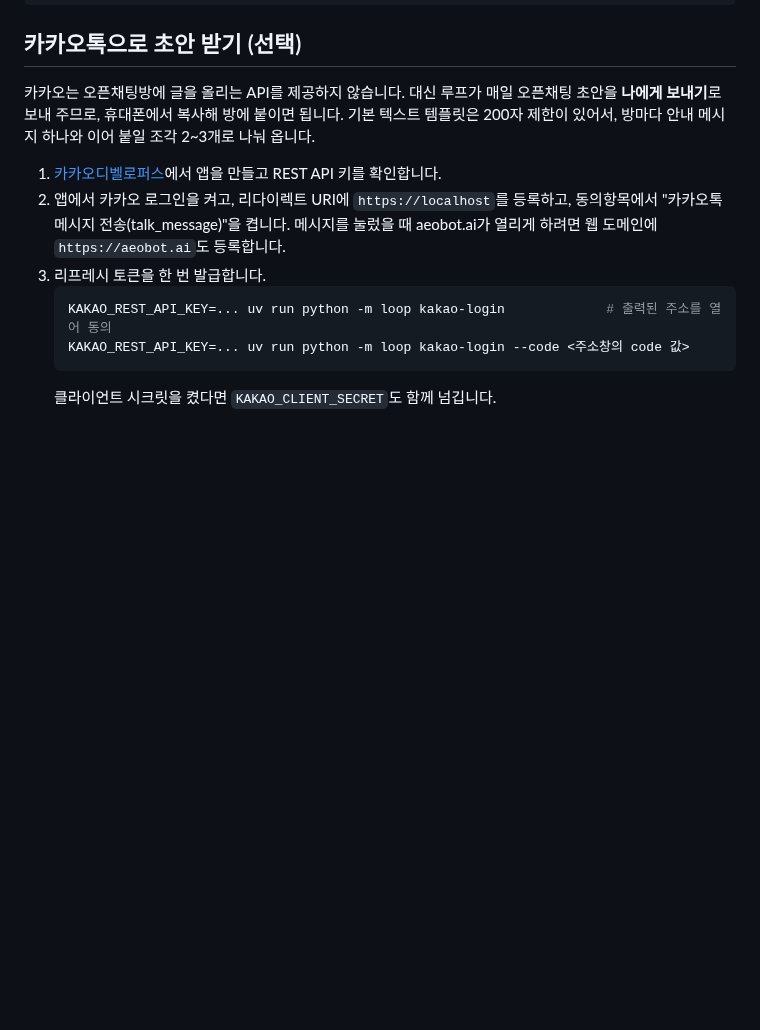
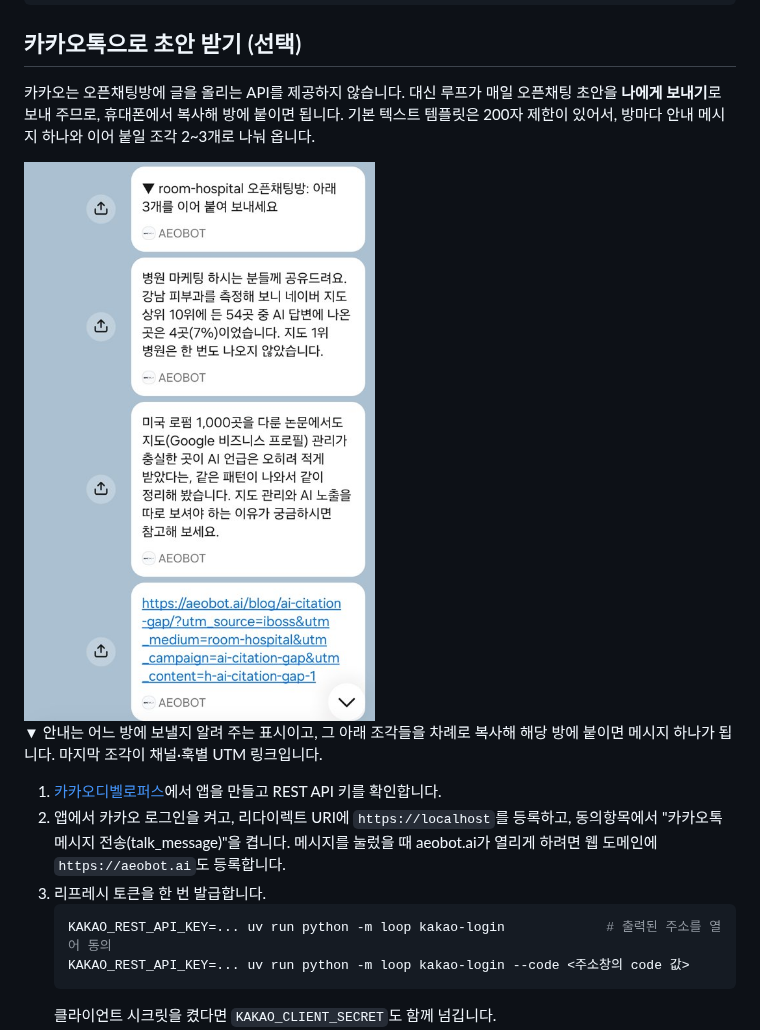
Before and after one commit to aeobot-ai/clone-loop, a Markdown page: README.md, the part around the change. Drawn GitHub-style; pictures changed too: docs/kakao-demo.jpg (added); blank space fills up the shorter version.

Commit message:
docs: show how open-chat drafts arrive in KakaoTalk
Co-Authored-By: Claude Opus 5.5 <noreply@anthropic.com>
Claude-Session: https://claude.ai/code/session_0113D4VjiFtoscruEQwKZynm

```diff
--- a/README.md
+++ b/README.md
@@ -47,6 +47,10 @@ uv run python -m loop log --channel lead --kind response --note "대행사 AEO
 
 카카오는 오픈채팅방에 글을 올리는 API를 제공하지 않습니다. 대신 루프가 매일 오픈채팅 초안을 **나에게 보내기**로 보내 주므로, 휴대폰에서 복사해 방에 붙이면 됩니다. 기본 텍스트 템플릿은 200자 제한이 있어서, 방마다 안내 메시지 하나와 이어 붙일 조각 2~3개로 나눠 옵니다.
 
+<img src="docs/kakao-demo.jpg" alt="카카오톡 나와의 채팅에 온 room-hospital 초안: 방 안내, 본문 조각 2개, UTM 링크" width="360">
+
+▼ 안내는 어느 방에 보낼지 알려 주는 표시이고, 그 아래 조각들을 차례로 복사해 해당 방에 붙이면 메시지 하나가 됩니다. 마지막 조각이 채널·훅별 UTM 링크입니다.
+
 1. [카카오디벨로퍼스](https://developers.kakao.com/console/app)에서 앱을 만들고 REST API 키를 확인합니다.
 2. 앱에서 카카오 로그인을 켜고, 리다이렉트 URI에 `https://localhost`를 등록하고, 동의항목에서 "카카오톡 메시지 전송(talk_message)"을 켭니다. 메시지를 눌렀을 때 aeobot.ai가 열리게 하려면 웹 도메인에 `https://aeobot.ai`도 등록합니다.
 3. 리프레시 토큰을 한 번 발급합니다.
```
